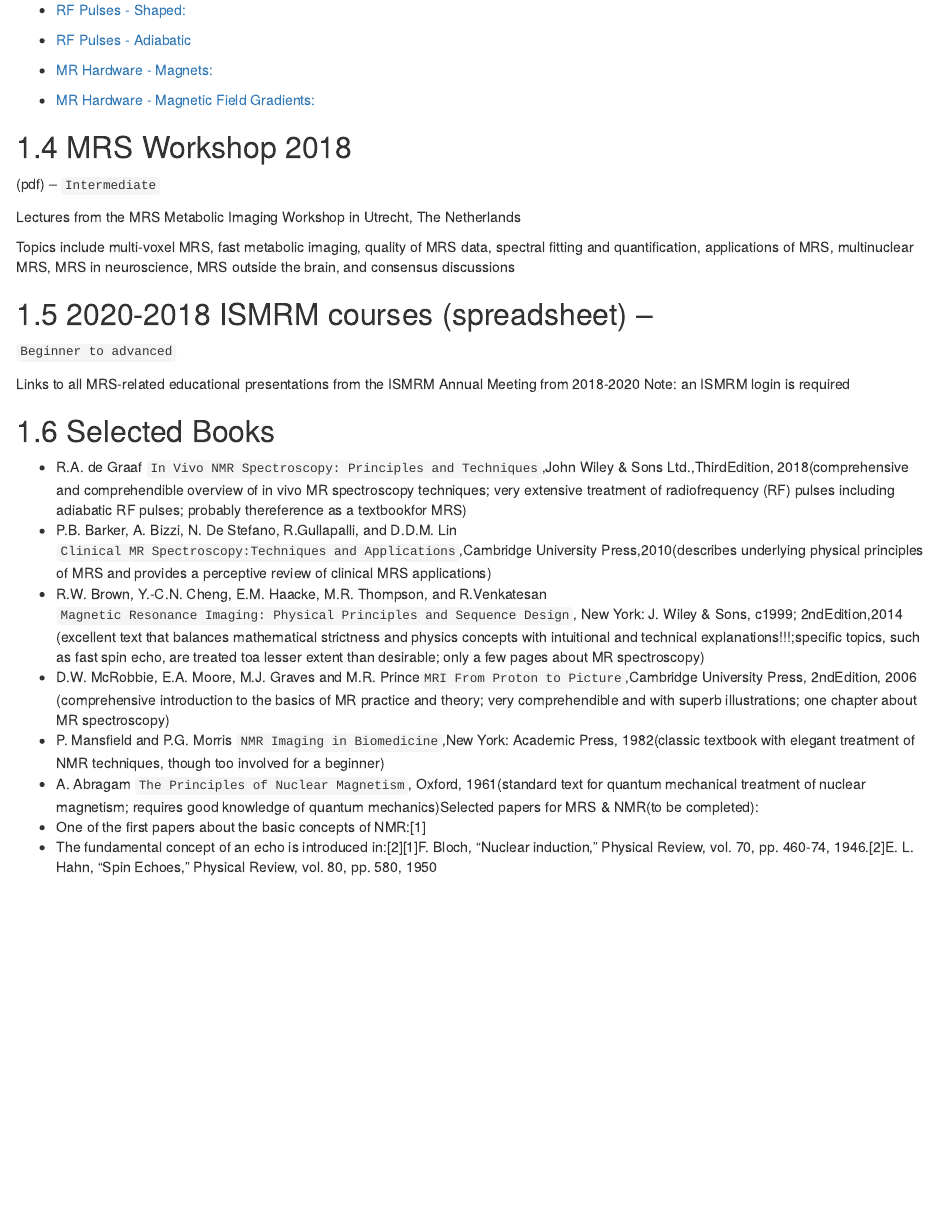
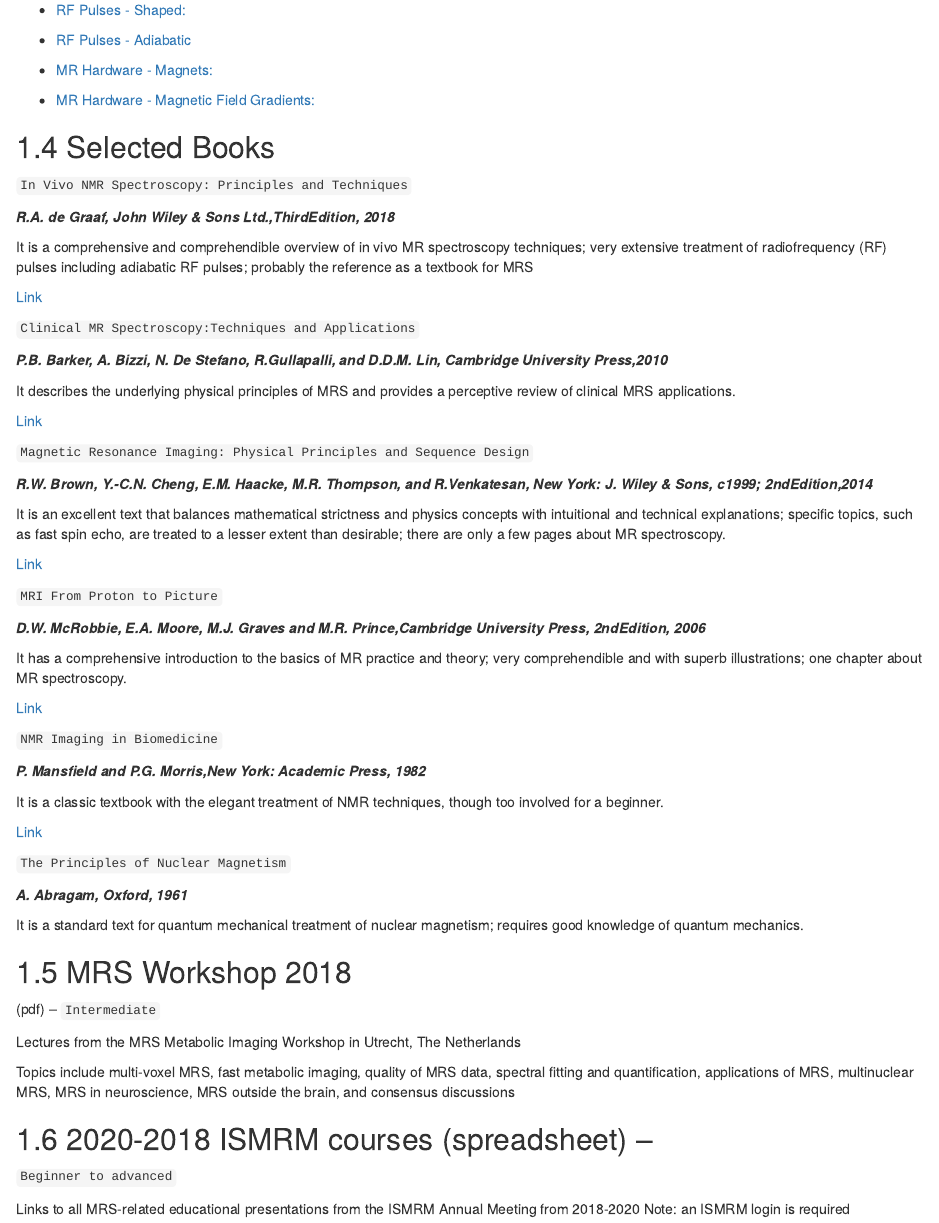
Before and after one commit to sevimcengiz/mrs-educational-book, an R Markdown document (mrs-educational-book/02-cross-refs.Rmd): the page in a window 1100 px wide, from 4220 px down. Rendered offline with R 4.5, knitr and Pandoc, with nearby package versions; drawn as R Markdown's standard HTML page in place of the format the file asks for.

Commit message:
update selected books and other sections

````diff
--- a/mrs-educational-book/02-cross-refs.Rmd
+++ b/mrs-educational-book/02-cross-refs.Rmd
@@ -218,6 +218,58 @@ Course includes 56 videos starting with the basics of NMR physics, signal genera
 
 - [MR Hardware - Magnetic Field Gradients:](https://www.youtube.com/watch?v=wbaJmTX0mG0&list=PL471uBfQUs9qcODBkQGJTZkcblIKrjKry&index=10&ab_channel=BasicsOfInVivoNMR)
 
+
+## Selected Books
+
+
+```In Vivo NMR Spectroscopy: Principles and Techniques```
+
+***R.A. de Graaf, John Wiley & Sons Ltd.,ThirdEdition, 2018***
+
+It is a comprehensive and comprehendible overview of in vivo MR spectroscopy techniques; very extensive treatment of radiofrequency (RF) pulses including adiabatic RF pulses; probably the reference as a textbook for MRS
+
+[Link](https://www.wiley.com/en-ae/In+Vivo+NMR+Spectroscopy%3A+Principles+and+Techniques%2C+3rd+Edition-p-9781119382515)
+
+
+```Clinical MR Spectroscopy:Techniques and Applications```
+
+***P.B. Barker, A. Bizzi, N. De Stefano, R.Gullapalli, and D.D.M. Lin, Cambridge University Press,2010***
+
+It describes the underlying physical principles of MRS and provides a perceptive review of clinical MRS applications.
+
+[Link](https://www.cambridge.org/ae/academic/subjects/medicine/medical-imaging/clinical-mr-spectroscopy-techniques-and-applications?format=HB&isbn=9780521868983)
+
+```Magnetic Resonance Imaging: Physical Principles and Sequence Design```
+
+***R.W. Brown, Y.-C.N. Cheng, E.M. Haacke, M.R. Thompson, and R.Venkatesan, New York: J. Wiley & Sons, c1999; 2ndEdition,2014***
+
+It is an excellent text that balances mathematical strictness and physics concepts with intuitional and technical explanations; specific topics, such as fast spin echo, are treated to a lesser extent than desirable; there are only a few pages about MR spectroscopy.
+
+[Link](https://onlinelibrary.wiley.com/doi/book/10.1002/9781118633953)
+
+```MRI From Proton to Picture```
+
+***D.W. McRobbie, E.A. Moore, M.J. Graves and M.R. Prince,Cambridge University Press, 2ndEdition, 2006***
+
+It has a comprehensive introduction to the basics of MR practice and theory; very comprehendible and with superb illustrations; one chapter about MR spectroscopy.
+
+[Link](https://www.cambridge.org/core/books/mri-from-picture-to-proton/3ADC814FF8FC6A78A54D37746F806D5A)
+
+```NMR Imaging in Biomedicine```
+
+***P. Mansfield and P.G. Morris,New York: Academic Press, 1982***
+
+It is a classic textbook with the elegant treatment of NMR techniques, though too involved for a beginner.
+
+[Link](https://www.amazon.com/NMR-Imaging-Biomedicine-Supplement-Resonance/dp/0124316034)
+
+```The Principles of Nuclear Magnetism```
+
+***A. Abragam, Oxford, 1961***
+
+It is a standard text for quantum mechanical treatment of nuclear magnetism; requires good knowledge of quantum mechanics.
+
+
 ## MRS Workshop 2018
 
 (pdf) – ```Intermediate```
@@ -232,29 +284,3 @@ Topics include multi-voxel MRS, fast metabolic imaging, quality of MRS data, spe
 
 Links to all MRS-related educational presentations from the ISMRM Annual Meeting from 2018-2020
 Note: an ISMRM login is required
-
-
-
-
-
-
-
-
-
-
-
-
-
-
-
-
-## Selected Books
-
-- R.A. de Graaf `In Vivo NMR Spectroscopy: Principles and Techniques`,John Wiley & Sons Ltd.,ThirdEdition, 2018(comprehensive and comprehendible overview of in vivo MR spectroscopy techniques; very extensive treatment of radiofrequency (RF) pulses including adiabatic RF pulses; probably thereference as a textbookfor MRS)
-- P.B. Barker, A. Bizzi, N. De Stefano, R.Gullapalli, and D.D.M. Lin `Clinical MR Spectroscopy:Techniques and Applications`,Cambridge University Press,2010(describes underlying physical principles of MRS and provides a perceptive review of clinical MRS applications)
-- R.W. Brown, Y.-C.N. Cheng, E.M. Haacke, M.R. Thompson, and R.Venkatesan `Magnetic Resonance Imaging: Physical Principles and Sequence Design`, New York: J. Wiley & Sons, c1999; 2ndEdition,2014 (excellent text that balances mathematical strictness and physics concepts with intuitional and technical explanations!!!;specific topics, such as fast spin echo, are treated toa lesser extent than desirable; only a few pages about MR spectroscopy)
-- D.W. McRobbie, E.A. Moore, M.J. Graves and M.R. Prince`MRI From Proton to Picture`,Cambridge University Press, 2ndEdition, 2006 (comprehensive introduction to the basics of MR practice and theory; very comprehendible and with superb illustrations; one chapter about MR spectroscopy)
-- P. Mansfield and P.G. Morris `NMR Imaging in Biomedicine`,New York: Academic Press, 1982(classic textbook with elegant treatment of NMR techniques, though too involved for a beginner)
-- A. Abragam `The Principles of Nuclear Magnetism`, Oxford, 1961(standard text for quantum mechanical treatment of nuclear magnetism; requires good knowledge of quantum mechanics)Selected papers for MRS & NMR(to be completed):
-- One of the first papers about the basic concepts of NMR:[1]
-- The fundamental concept of an echo is introduced in:[2][1]F. Bloch, “Nuclear induction,” Physical Review, vol. 70, pp. 460-74, 1946.[2]E. L. Hahn, “Spin Echoes,” Physical Review, vol. 80, pp. 580, 1950
````
Also changed, not shown: mrs-educational-book/index.Rmd (+5 -5 lines).
